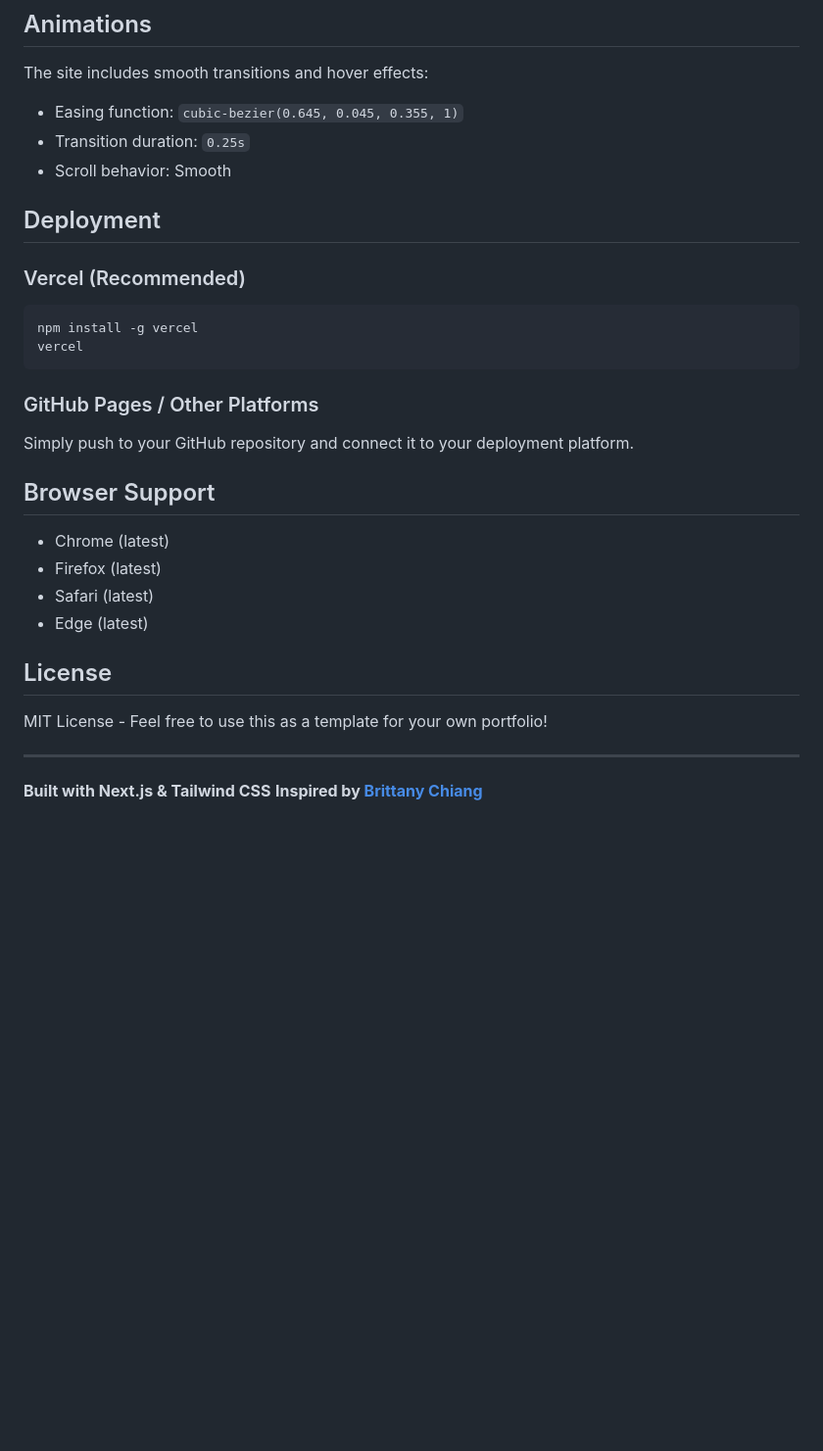
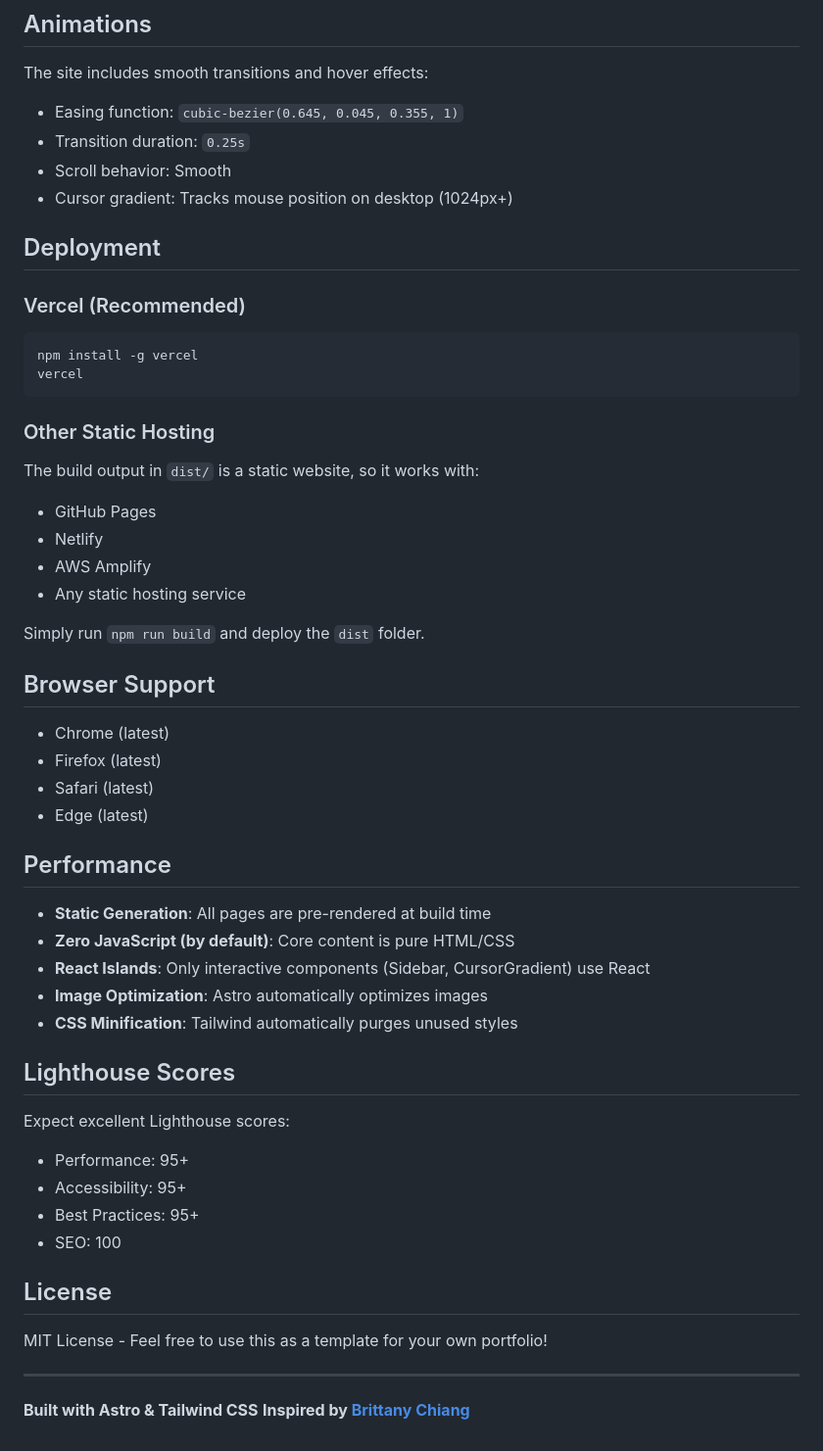
Before and after one commit to Dracorfs/dracorfs.dev, a Markdown page: README.md, the part around one of its changes. Shown at 98% size. GitHub-like rendering; blank space fills up the shorter version.

````diff
--- a/README.md
+++ b/README.md
@@ -124,6 +141,7 @@ The site includes smooth transitions and hover effects:
 - Easing function: `cubic-bezier(0.645, 0.045, 0.355, 1)`
 - Transition duration: `0.25s`
 - Scroll behavior: Smooth
+- Cursor gradient: Tracks mouse position on desktop (1024px+)
 
 ## Deployment
 
@@ -134,9 +152,15 @@ npm install -g vercel
 vercel
 ```
 
-### GitHub Pages / Other Platforms
+### Other Static Hosting
 
-Simply push to your GitHub repository and connect it to your deployment platform.
+The build output in `dist/` is a static website, so it works with:
+- GitHub Pages
+- Netlify
+- AWS Amplify
+- Any static hosting service
+
+Simply run `npm run build` and deploy the `dist` folder.
 
 ## Browser Support
 
@@ -145,11 +169,27 @@ Simply push to your GitHub repository and connect it to your deployment platform
 - Safari (latest)
 - Edge (latest)
 
+## Performance
+
+- **Static Generation**: All pages are pre-rendered at build time
+- **Zero JavaScript (by default)**: Core content is pure HTML/CSS
+- **React Islands**: Only interactive components (Sidebar, CursorGradient) use React
+- **Image Optimization**: Astro automatically optimizes images
+- **CSS Minification**: Tailwind automatically purges unused styles
+
+## Lighthouse Scores
+
+Expect excellent Lighthouse scores:
+- Performance: 95+
+- Accessibility: 95+
+- Best Practices: 95+
+- SEO: 100
+
 ## License
 
 MIT License - Feel free to use this as a template for your own portfolio!
 
 ---
 
-**Built with Next.js & Tailwind CSS**
+**Built with Astro & Tailwind CSS**
 **Inspired by [Brittany Chiang](https://brittanychiang.com/)**
````
Also changed, not shown: other parts of README.md (+70 -53 lines).
